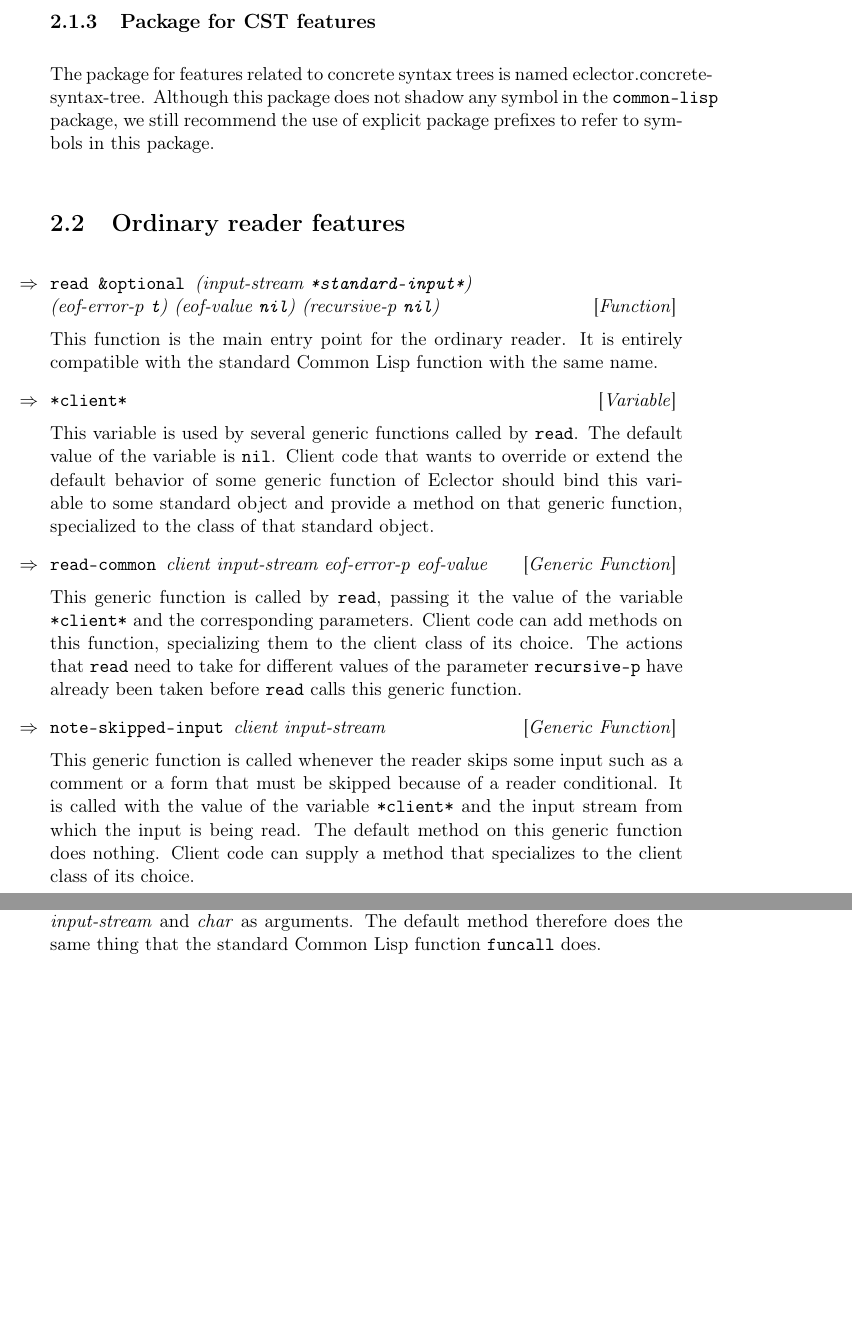
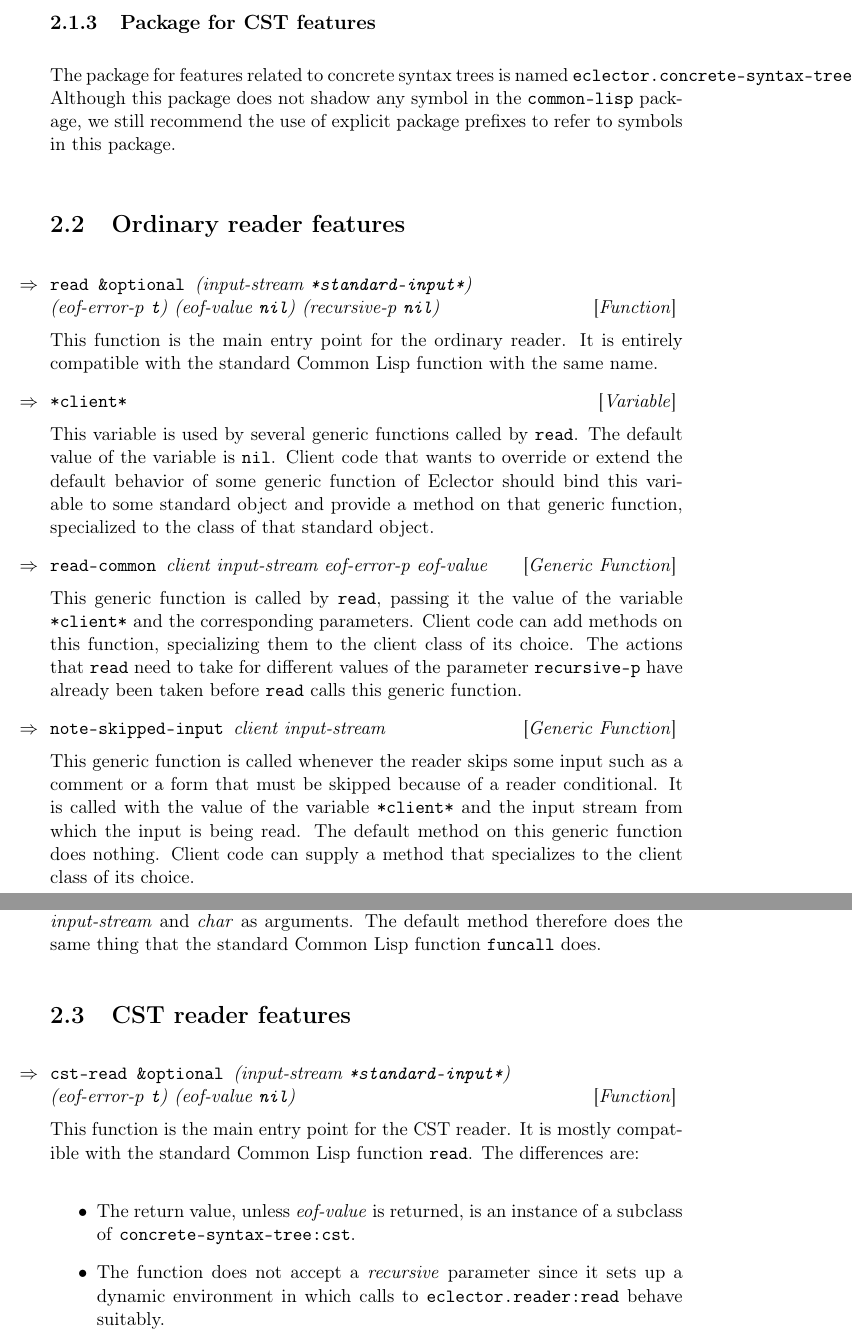
Before and after one commit to s-expressionists/Eclector, a LaTeX book (Documentation/eclector.tex, which reads Documentation/chap-external-protocols.tex): two parts of pages 8 and 10 of 11, joined at a grey line, cut so that both start at the same text, the shorter picture padded with empty space. Compiled offline with pdfLaTeX.

Commit message:
Initial documentation for the eclector.concrete-syntax-tree package

```diff
--- a/Documentation/chap-external-protocols.tex
+++ b/Documentation/chap-external-protocols.tex
@@ -23,9 +23,10 @@ cause conflicts with the \texttt{common-lisp} package otherwise.
 \subsection{Package for CST features}
 
 The package for features related to concrete syntax trees is named
-eclector.concrete-syntax-tree.  Although this package does not shadow
-any symbol in the \texttt{common-lisp} package, we still recommend the
-use of explicit package prefixes to refer to symbols in this package.
+\texttt{eclector.concrete-syntax-tree}.  Although this package does
+not shadow any symbol in the \texttt{common-lisp} package, we still
+recommend the use of explicit package prefixes to refer to symbols in
+this package.
 
 \section{Ordinary reader features}
 
@@ -119,3 +120,21 @@ The default method on this generic function simply calls
 \textit{function}, passing it \textit{input-stream} and \textit{char}
 as arguments.  The default method therefore does the same thing that
 the standard \commonlisp{} function \texttt{funcall} does.
+
+\section{CST reader features}
+
+\Defun {cst-read} {\optional (input-stream \texttt{*standard-input*})\\
+  (eof-error-p \texttt{t})
+  (eof-value \texttt{nil})}
+
+This function is the main entry point for the CST reader.  It is
+mostly compatible with the standard \commonlisp{} function
+\texttt{read}.  The differences are:
+
+\begin{itemize}
+\item The return value, unless \textit{eof-value} is returned, is an
+  instance of a subclass of \texttt{concrete-syntax-tree:cst}.
+\item The function does not accept a \textit{recursive} parameter
+  since it sets up a dynamic environment in which calls to
+  \texttt{eclector.reader:read} behave suitably.
+\end{itemize}
--- a/Documentation/eclector.tex
+++ b/Documentation/eclector.tex
@@ -79,7 +79,7 @@
 \title{{\Huge \sysname{}}\\
 A portable Common Lisp reader}
 
-\author{Robert Strandh}
+\author{Robert Strandh \and Jan Moringen}
 
 \date{2018}
 
```
